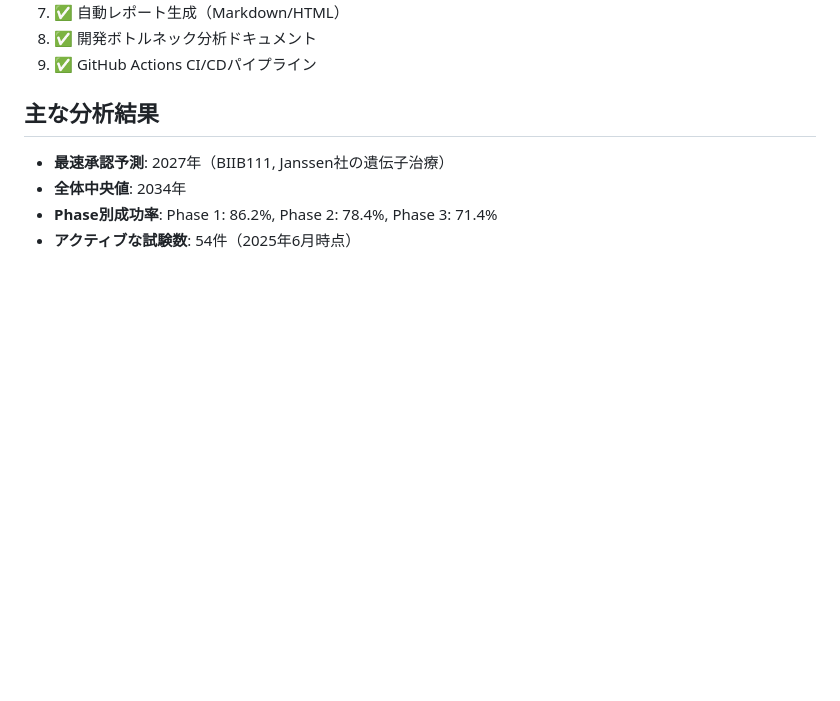
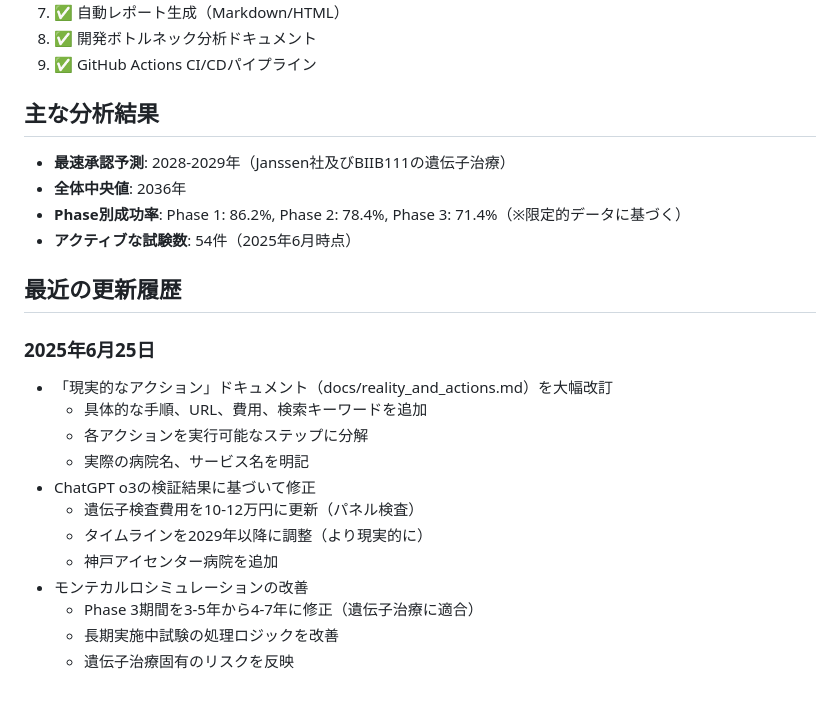
Before and after one commit to oh-yeah-sea-kit2/retina-roadmap, a Markdown page: CLAUDE.md, the part around the change. Rendered like a GitHub page; blank space fills up the shorter version.

```diff
--- a/CLAUDE.md
+++ b/CLAUDE.md
@@ -122,7 +122,23 @@ open docs/index.html
 
 ## 主な分析結果
 
-- **最速承認予測**: 2027年（BIIB111, Janssen社の遺伝子治療）
-- **全体中央値**: 2034年
-- **Phase別成功率**: Phase 1: 86.2%, Phase 2: 78.4%, Phase 3: 71.4%
+- **最速承認予測**: 2028-2029年（Janssen社及びBIIB111の遺伝子治療）
+- **全体中央値**: 2036年
+- **Phase別成功率**: Phase 1: 86.2%, Phase 2: 78.4%, Phase 3: 71.4%（※限定的データに基づく）
 - **アクティブな試験数**: 54件（2025年6月時点）
+
+## 最近の更新履歴
+
+### 2025年6月25日
+- 「現実的なアクション」ドキュメント（docs/reality_and_actions.md）を大幅改訂
+  - 具体的な手順、URL、費用、検索キーワードを追加
+  - 各アクションを実行可能なステップに分解
+  - 実際の病院名、サービス名を明記
+- ChatGPT o3の検証結果に基づいて修正
+  - 遺伝子検査費用を10-12万円に更新（パネル検査）
+  - タイムラインを2029年以降に調整（より現実的に）
+  - 神戸アイセンター病院を追加
+- モンテカルロシミュレーションの改善
+  - Phase 3期間を3-5年から4-7年に修正（遺伝子治療に適合）
+  - 長期実施中試験の処理ロジックを改善
+  - 遺伝子治療固有のリスクを反映
```
Also changed, not shown: docs/index.md (+12 -13 lines), docs/reality_and_actions.md (+12 -11 lines), docs/figs/CDF.png, docs/figs/tornado.png, docs/figs/waterfall.png, results/figs/CDF.png, results/figs/tornado.png, results/figs/waterfall.png, 6 other files.
